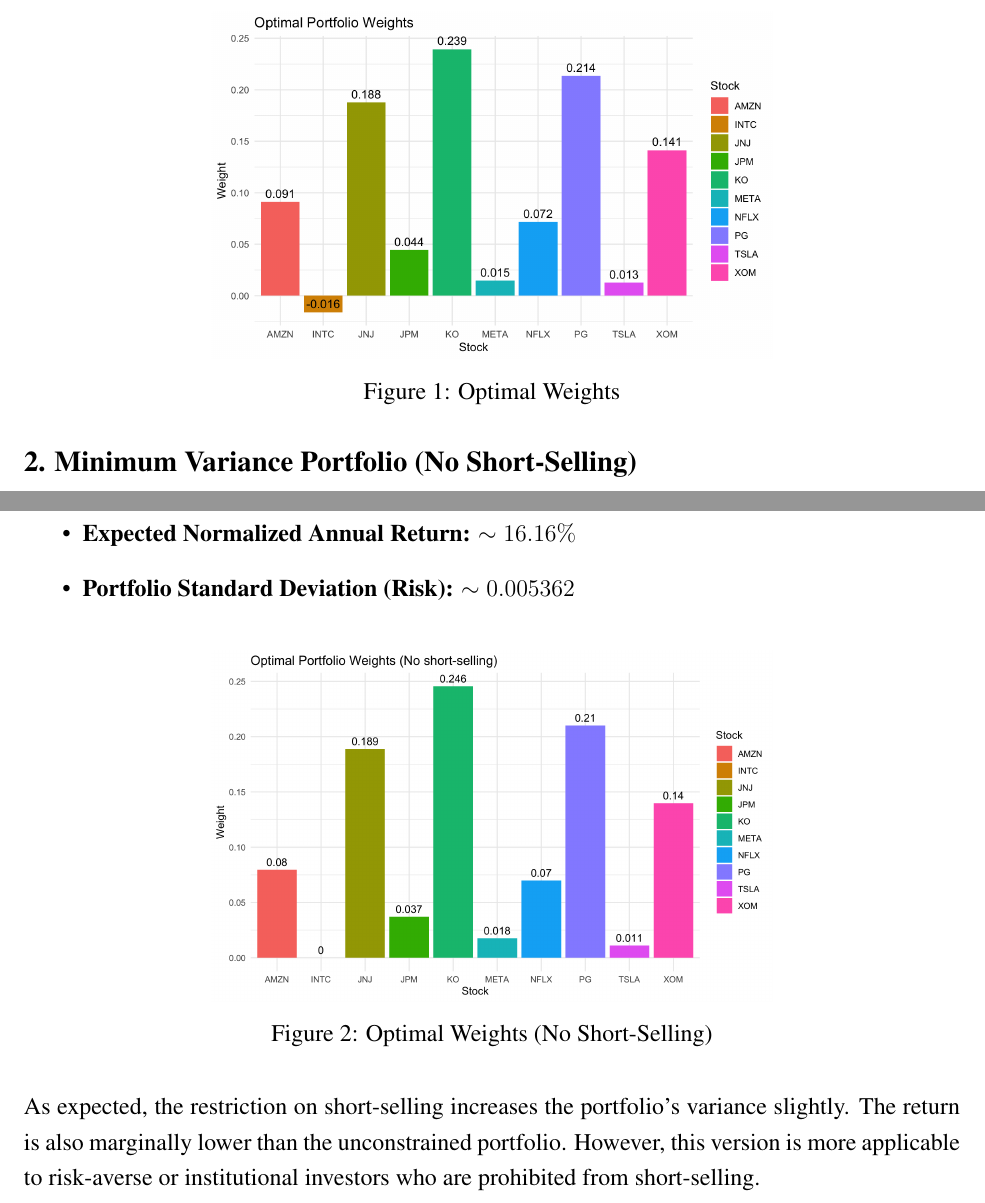
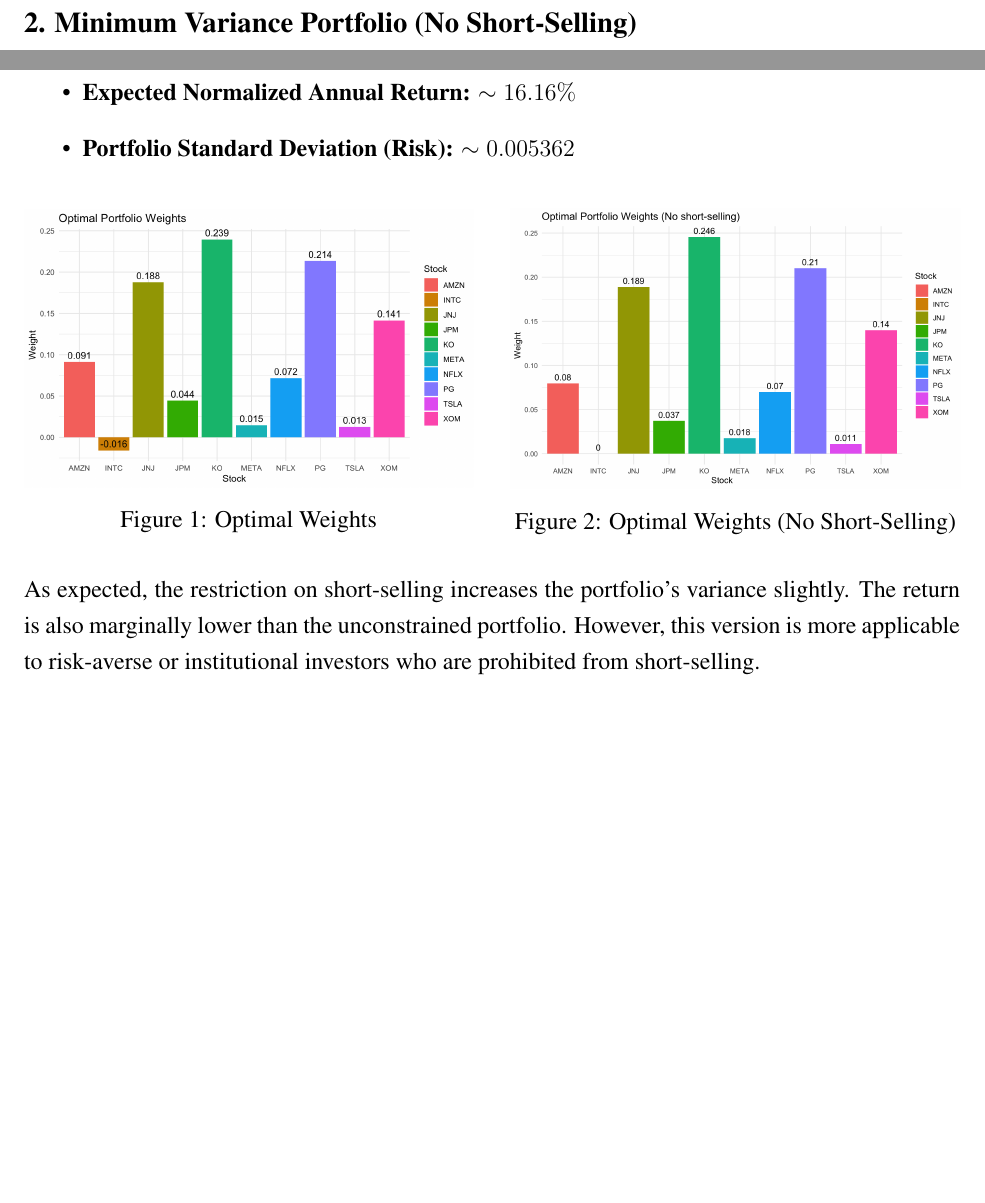
Before and after one commit to chrisyan04/STAC58-Report, a LaTeX document (STAC58-Report.tex): two parts of page 7 of 10, joined at a grey line, cut at the place of the change, the shorter picture padded with empty space. Compiled offline with pdfLaTeX.

Commit message:
Minor update: adjusted graph positioning in report, updated pdf

```diff
--- a/STAC58-Report.tex
+++ b/STAC58-Report.tex
@@ -133,12 +133,6 @@
     \item \textbf{Expected Normalized Annual Return:} $\sim 18.64\%$
     \item \textbf{Portfolio Standard Deviation (Risk):} $\sim 0.005342$
 \end{itemize}
-\begin{figure} [h]
-    \centering
-    \includegraphics[width=0.6\linewidth]{Findings_Yutong/weights.png}
-    \caption{Optimal Weights}
-    \label{opt weights}
-\end{figure}
 
 \subsection*{2.  Minimum Variance Portfolio (No Short-Selling)}
 Under the restriction that all portfolio weights must be non-negative, the optimized portfolio yields:
@@ -147,11 +141,21 @@
     \item \textbf{Expected Normalized Annual Return:} $\sim 16.16\%$
     \item \textbf{Portfolio Standard Deviation (Risk):} $\sim 0.005362$
 \end{itemize}
-\begin{figure}[H]
+\begin{figure}[h]
     \centering
-    \includegraphics[width=0.6\linewidth]{Findings_Yutong/portfolio_weights_plot.png}
-    \caption{Optimal Weights (No Short-Selling)}
-    \label{opt weights no}
+    \begin{minipage}{0.48\textwidth}
+        \centering
+        \includegraphics[width=\linewidth]{Findings_Yutong/weights.png}
+        \caption{Optimal Weights}
+        \label{opt weights}
+    \end{minipage}
+    \hfill
+    \begin{minipage}{0.48\textwidth}
+        \centering
+        \includegraphics[width=\linewidth]{Findings_Yutong/portfolio_weights_plot.png}
+        \caption{Optimal Weights (No Short-Selling)}
+        \label{opt weights no}
+    \end{minipage}
 \end{figure}
 As expected, the restriction on short-selling increases the portfolio's variance slightly. The return is also marginally lower than the unconstrained portfolio. However, this version is more applicable to risk-averse or institutional investors who are prohibited from short-selling.
 
```
Also changed, not shown: STAC58-Report.pdf, STAC58-Report.tex (16 more changed lines).
